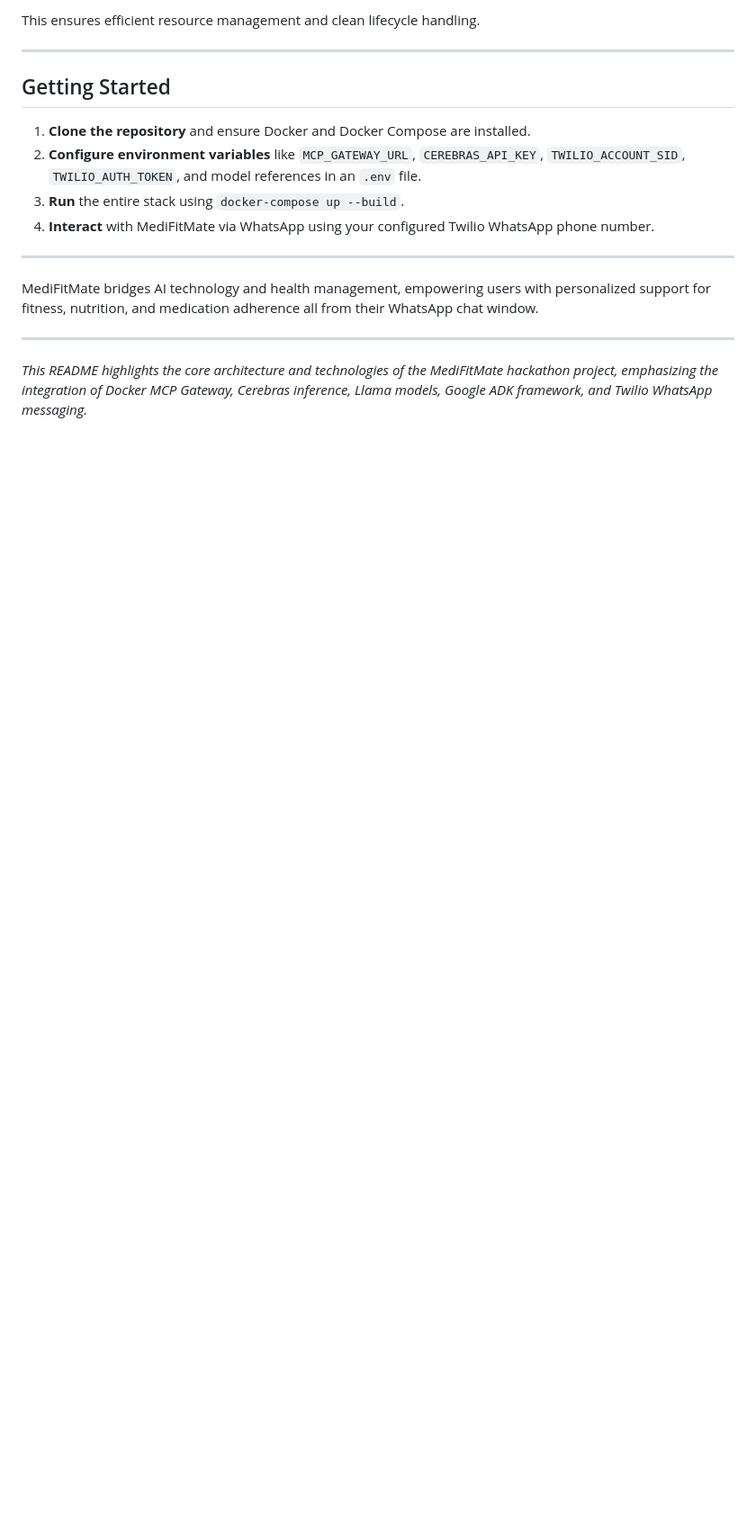
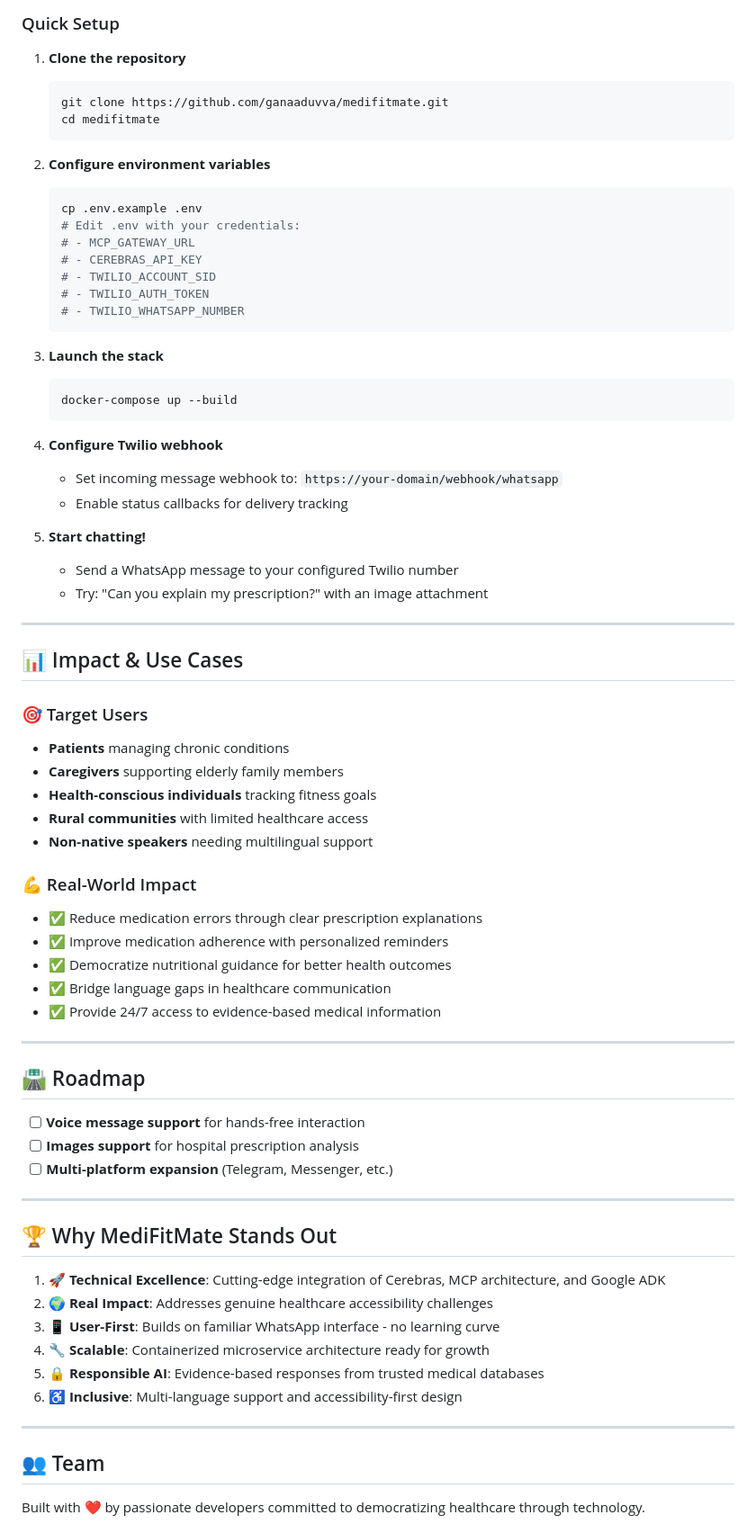
Before and after one commit to ganaaduvva/MediFitMate, a Markdown page: README.md, the part around one of its changes. Shown at 90% size. GitHub-like rendering; blank space fills up the shorter version.

````diff
--- a/README.md
+++ b/README.md
@@ -163,19 +148,77 @@ The backend is built with FastAPI, using the modern recommended `lifespan` async
 
-This ensures efficient resource management and clean lifecycle handling.
+### Quick Setup
+
+1. **Clone the repository**
+   ```bash
+   git clone https://github.com/ganaaduvva/medifitmate.git
+   cd medifitmate
+   ```
+
+2. **Configure environment variables**
+   ```bash
+   cp .env.example .env
+   # Edit .env with your credentials:
+   # - MCP_GATEWAY_URL
+   # - CEREBRAS_API_KEY
+   # - TWILIO_ACCOUNT_SID
+   # - TWILIO_AUTH_TOKEN
+   # - TWILIO_WHATSAPP_NUMBER
+   ```
+
+3. **Launch the stack**
+   ```bash
+   docker-compose up --build
+   ```
+
+4. **Configure Twilio webhook**
+   - Set incoming message webhook to: `https://your-domain/webhook/whatsapp`
+   - Enable status callbacks for delivery tracking
+
+5. **Start chatting!**
+   - Send a WhatsApp message to your configured Twilio number
+   - Try: "Can you explain my prescription?" with an image attachment
 
 ---
 
-## Getting Started
+## 📊 Impact & Use Cases
 
-1. **Clone the repository** and ensure Docker and Docker Compose are installed.
-2. **Configure environment variables** like `MCP_GATEWAY_URL`, `CEREBRAS_API_KEY`, `TWILIO_ACCOUNT_SID`, `TWILIO_AUTH_TOKEN`, and model references in an `.env` file.
-3. **Run** the entire stack using `docker-compose up --build`.
-4. **Interact** with MediFitMate via WhatsApp using your configured Twilio WhatsApp phone number.
+### 🎯 Target Users
+- **Patients** managing chronic conditions
+- **Caregivers** supporting elderly family members
+- **Health-conscious individuals** tracking fitness goals
+- **Rural communities** with limited healthcare access
+- **Non-native speakers** needing multilingual support
+
+### 💪 Real-World Impact
+- ✅ Reduce medication errors through clear prescription explanations
+- ✅ Improve medication adherence with personalized reminders
+- ✅ Democratize nutritional guidance for better health outcomes
+- ✅ Bridge language gaps in healthcare communication
+- ✅ Provide 24/7 access to evidence-based medical information
 
 ---
 
-MediFitMate bridges AI technology and health management, empowering users with personalized support for fitness, nutrition, and medication adherence all from their WhatsApp chat window.
+## 🛣️ Roadmap
+
+- [ ] **Voice message support** for hands-free interaction
+- [ ] **Images support** for hospital prescription analysis
+- [ ] **Multi-platform expansion** (Telegram, Messenger, etc.)
 
 ---
 
-*This README highlights the core architecture and technologies of the MediFitMate hackathon project, emphasizing the integration of Docker MCP Gateway, Cerebras inference, Llama models, Google ADK framework, and Twilio WhatsApp messaging.*
+## 🏆 Why MediFitMate Stands Out
+
+1. **🚀 Technical Excellence**: Cutting-edge integration of Cerebras, MCP architecture, and Google ADK
+2. **🌍 Real Impact**: Addresses genuine healthcare accessibility challenges
+3. **📱 User-First**: Builds on familiar WhatsApp interface - no learning curve
+4. **🔧 Scalable**: Containerized microservice architecture ready for growth
+5. **🔒 Responsible AI**: Evidence-based responses from trusted medical databases
+6. **♿ Inclusive**: Multi-language support and accessibility-first design
+
+---
+
+## 👥 Team
+
+Built with ❤️ by passionate developers committed to democratizing healthcare through technology.
+
+
````
Also changed, not shown: other parts of README.md (+156 -124 lines).
